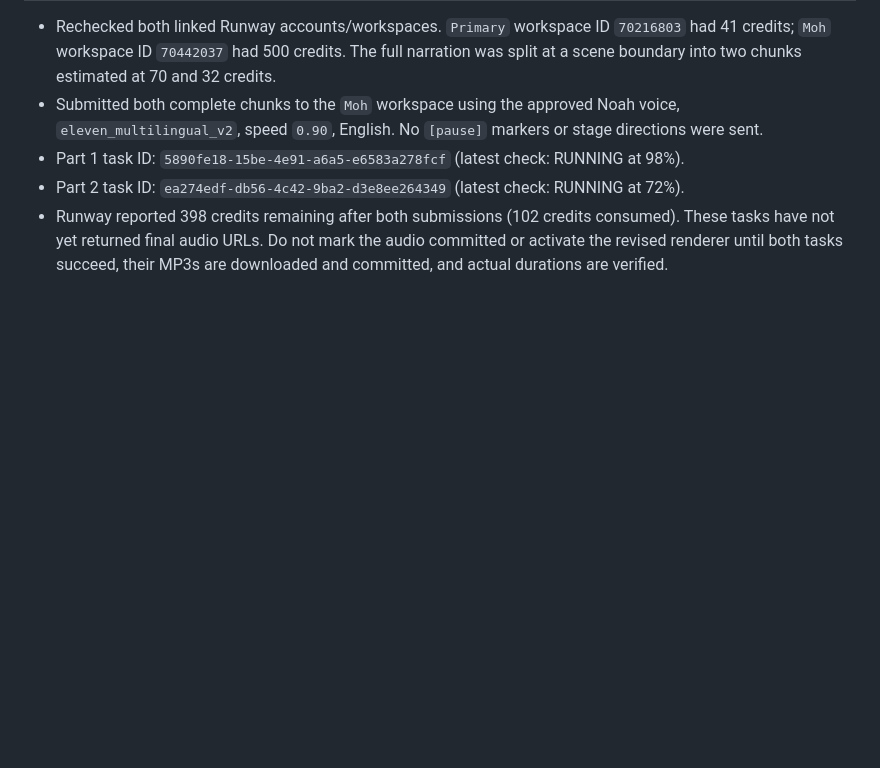
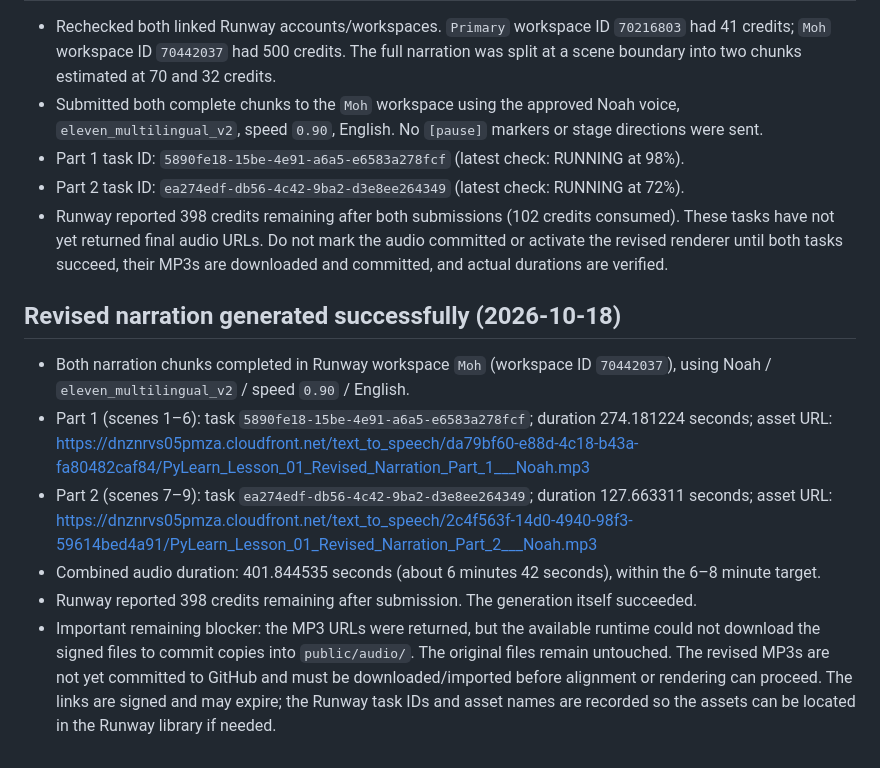
Before and after one commit to alanzeer262-lab/Apps, a Markdown page: PROJECT_HANDOVER.md, the part around the change. Drawn GitHub-style; blank space fills up the shorter version.

Commit message:
Record completed revised narration assets and durations

```diff
--- a/PROJECT_HANDOVER.md
+++ b/PROJECT_HANDOVER.md
@@ -119,3 +119,12 @@ The connected Runway workspace's recent-assets list and task lookups confirm the
 - Part 1 task ID: `5890fe18-15be-4e91-a6a5-e6583a278fcf` (latest check: RUNNING at 98%).
 - Part 2 task ID: `ea274edf-db56-4c42-9ba2-d3e8ee264349` (latest check: RUNNING at 72%).
 - Runway reported 398 credits remaining after both submissions (102 credits consumed). These tasks have not yet returned final audio URLs. Do not mark the audio committed or activate the revised renderer until both tasks succeed, their MP3s are downloaded and committed, and actual durations are verified.
+
+
+## Revised narration generated successfully (2026-10-18)
+- Both narration chunks completed in Runway workspace `Moh` (workspace ID `70442037`), using Noah / `eleven_multilingual_v2` / speed `0.90` / English.
+- Part 1 (scenes 1–6): task `5890fe18-15be-4e91-a6a5-e6583a278fcf`; duration 274.181224 seconds; asset URL: https://dnznrvs05pmza.cloudfront.net/text_to_speech/da79bf60-e88d-4c18-b43a-fa80482caf84/PyLearn_Lesson_01_Revised_Narration_Part_1___Noah.mp3
+- Part 2 (scenes 7–9): task `ea274edf-db56-4c42-9ba2-d3e8ee264349`; duration 127.663311 seconds; asset URL: https://dnznrvs05pmza.cloudfront.net/text_to_speech/2c4f563f-14d0-4940-98f3-59614bed4a91/PyLearn_Lesson_01_Revised_Narration_Part_2___Noah.mp3
+- Combined audio duration: 401.844535 seconds (about 6 minutes 42 seconds), within the 6–8 minute target.
+- Runway reported 398 credits remaining after submission. The generation itself succeeded.
+- Important remaining blocker: the MP3 URLs were returned, but the available runtime could not download the signed files to commit copies into `public/audio/`. The original files remain untouched. The revised MP3s are not yet committed to GitHub and must be downloaded/imported before alignment or rendering can proceed. The links are signed and may expire; the Runway task IDs and asset names are recorded so the assets can be located in the Runway library if needed.
```
